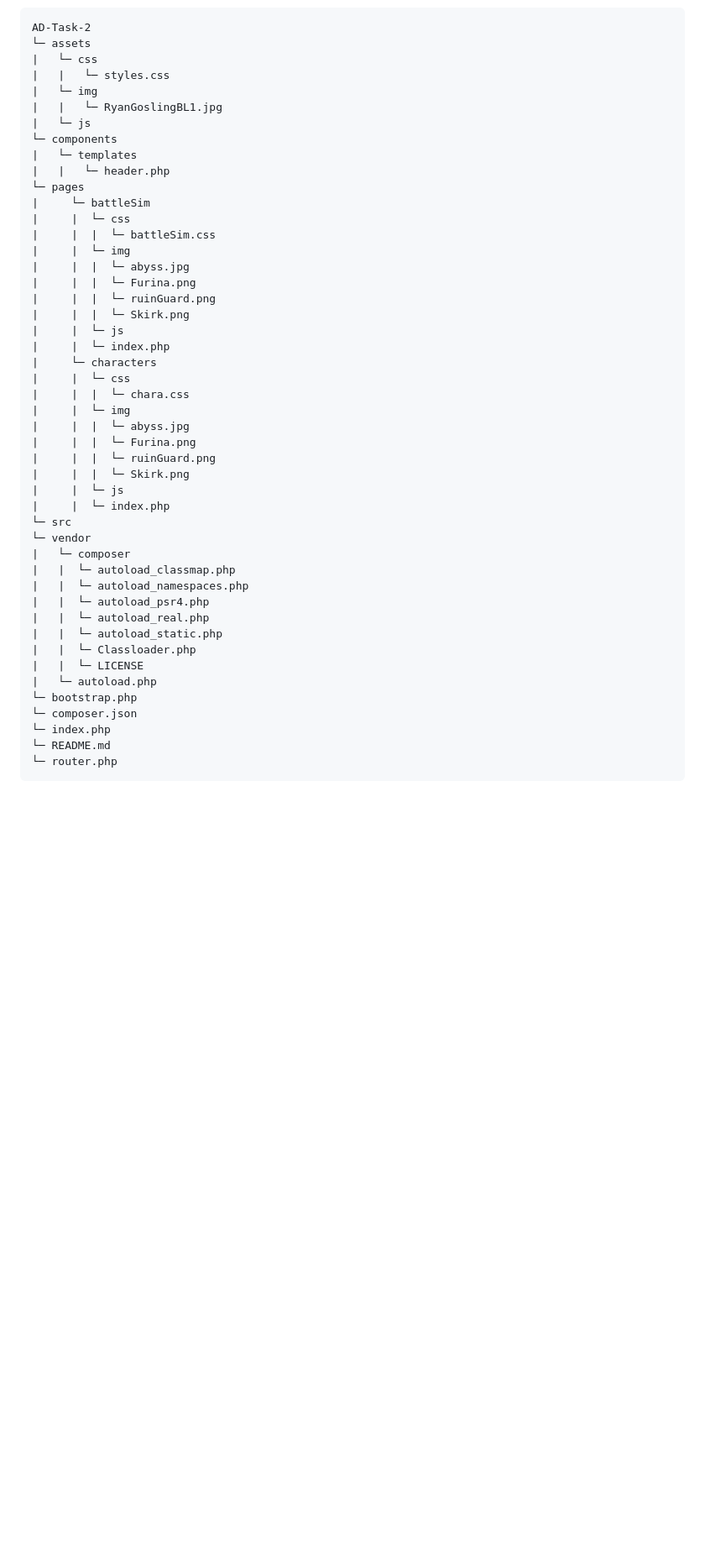
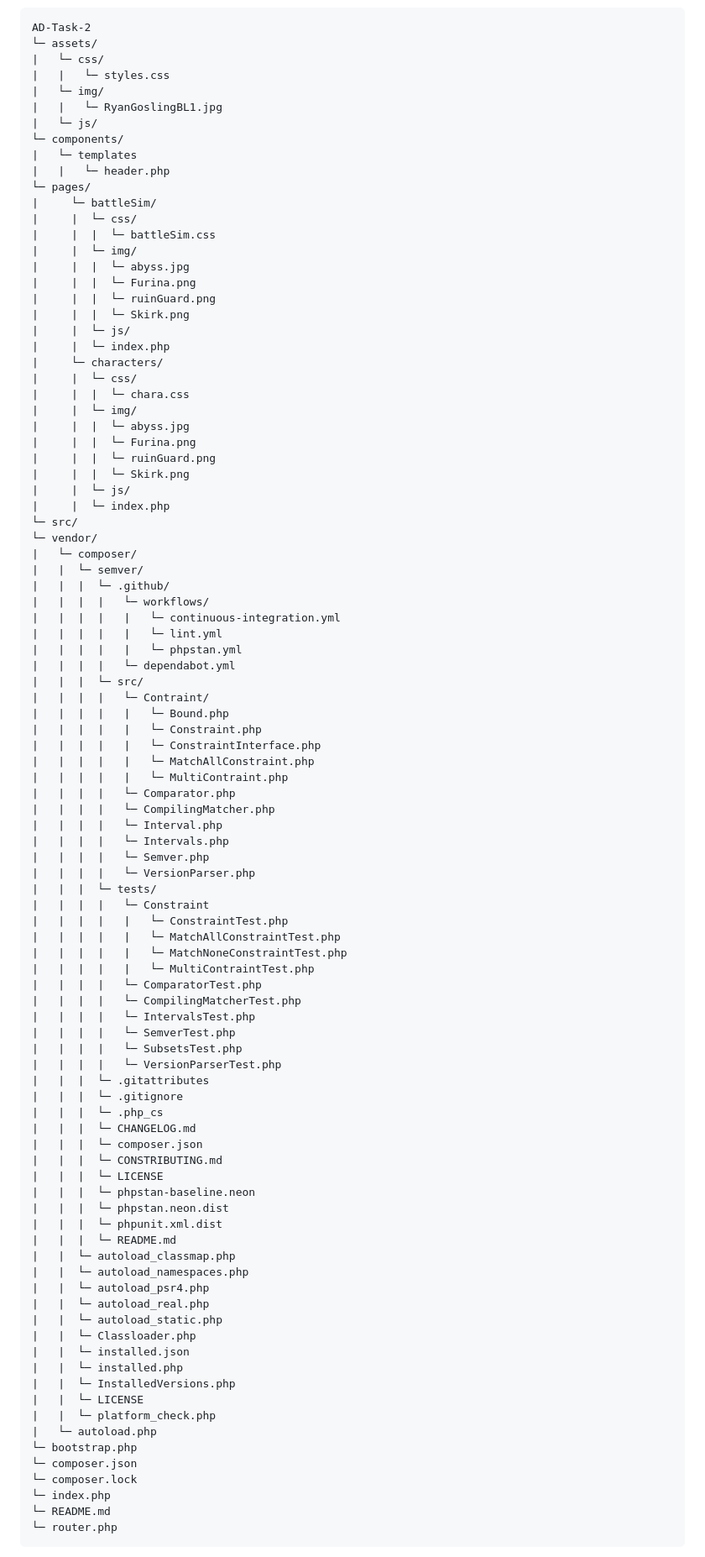
Before and after one commit to LLen-G/AD-Task-2, a Markdown page: README.md, the part around the change. Shown: that part at 84% size. Drawn GitHub-style; blank space fills up the shorter version.

Commit message:
Docs: Update README.md added composer files to file structure

````diff
--- a/README.md
+++ b/README.md
@@ -97,49 +97,97 @@ Create a sample project that displays the basics of programming. designed and th
 
 ```
 AD-Task-2
-└─ assets
-|   └─ css
+└─ assets/
+|   └─ css/
 |   |   └─ styles.css
-|   └─ img
+|   └─ img/
 |   |   └─ RyanGoslingBL1.jpg
-|   └─ js
-└─ components
+|   └─ js/
+└─ components/
 |   └─ templates
 |   |   └─ header.php
-└─ pages
-|     └─ battleSim
-|     |  └─ css
+└─ pages/
+|     └─ battleSim/
+|     |  └─ css/
 |     |  |  └─ battleSim.css
-|     |  └─ img
+|     |  └─ img/
 |     |  |  └─ abyss.jpg
 |     |  |  └─ Furina.png
 |     |  |  └─ ruinGuard.png
 |     |  |  └─ Skirk.png
-|     |  └─ js
+|     |  └─ js/
 |     |  └─ index.php
-|     └─ characters
-|     |  └─ css
+|     └─ characters/
+|     |  └─ css/
 |     |  |  └─ chara.css
-|     |  └─ img
+|     |  └─ img/
 |     |  |  └─ abyss.jpg
 |     |  |  └─ Furina.png
 |     |  |  └─ ruinGuard.png
 |     |  |  └─ Skirk.png
-|     |  └─ js
+|     |  └─ js/
 |     |  └─ index.php
-└─ src
-└─ vendor
-|   └─ composer
+└─ src/
+└─ vendor/
+|   └─ composer/
+|   |  └─ semver/
+|   |  |  └─ .github/
+|   |  |  |   └─ workflows/
+|   |  |  |   |   └─ continuous-integration.yml
+|   |  |  |   |   └─ lint.yml
+|   |  |  |   |   └─ phpstan.yml
+|   |  |  |   └─ dependabot.yml
+|   |  |  └─ src/
+|   |  |  |   └─ Contraint/
+|   |  |  |   |   └─ Bound.php
+|   |  |  |   |   └─ Constraint.php
+|   |  |  |   |   └─ ConstraintInterface.php
+|   |  |  |   |   └─ MatchAllConstraint.php
+|   |  |  |   |   └─ MultiContraint.php
+|   |  |  |   └─ Comparator.php
+|   |  |  |   └─ CompilingMatcher.php
+|   |  |  |   └─ Interval.php
+|   |  |  |   └─ Intervals.php
+|   |  |  |   └─ Semver.php
+|   |  |  |   └─ VersionParser.php
+|   |  |  └─ tests/
+|   |  |  |   └─ Constraint
+|   |  |  |   |   └─ ConstraintTest.php
+|   |  |  |   |   └─ MatchAllConstraintTest.php
+|   |  |  |   |   └─ MatchNoneConstraintTest.php
+|   |  |  |   |   └─ MultiContraintTest.php
+|   |  |  |   └─ ComparatorTest.php
+|   |  |  |   └─ CompilingMatcherTest.php
+|   |  |  |   └─ IntervalsTest.php
+|   |  |  |   └─ SemverTest.php
+|   |  |  |   └─ SubsetsTest.php
+|   |  |  |   └─ VersionParserTest.php
+|   |  |  └─ .gitattributes
+|   |  |  └─ .gitignore
+|   |  |  └─ .php_cs
+|   |  |  └─ CHANGELOG.md
+|   |  |  └─ composer.json
+|   |  |  └─ CONSTRIBUTING.md
+|   |  |  └─ LICENSE
+|   |  |  └─ phpstan-baseline.neon
+|   |  |  └─ phpstan.neon.dist
+|   |  |  └─ phpunit.xml.dist
+|   |  |  └─ README.md
 |   |  └─ autoload_classmap.php
 |   |  └─ autoload_namespaces.php
 |   |  └─ autoload_psr4.php
 |   |  └─ autoload_real.php
 |   |  └─ autoload_static.php
 |   |  └─ Classloader.php
+|   |  └─ installed.json
+|   |  └─ installed.php
+|   |  └─ InstalledVersions.php
 |   |  └─ LICENSE
+|   |  └─ platform_check.php
 |   └─ autoload.php
 └─ bootstrap.php
 └─ composer.json
+└─ composer.lock
 └─ index.php
 └─ README.md
 └─ router.php
````
